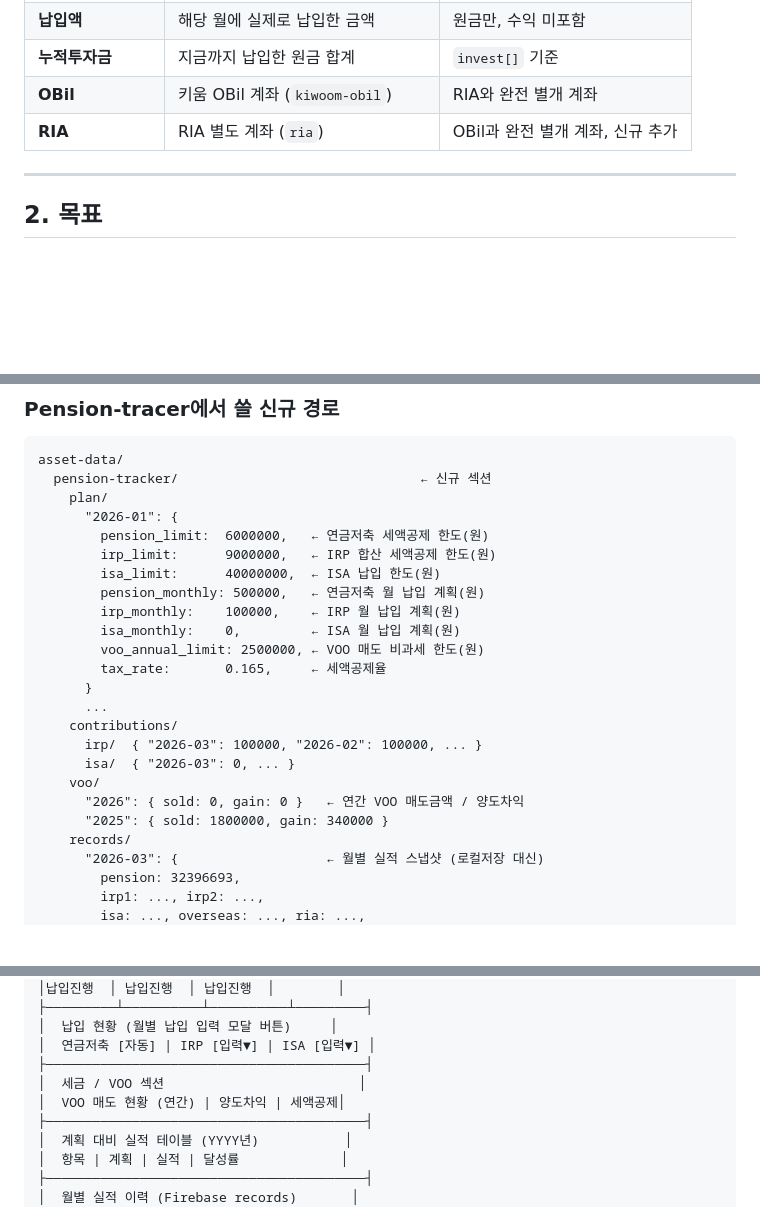
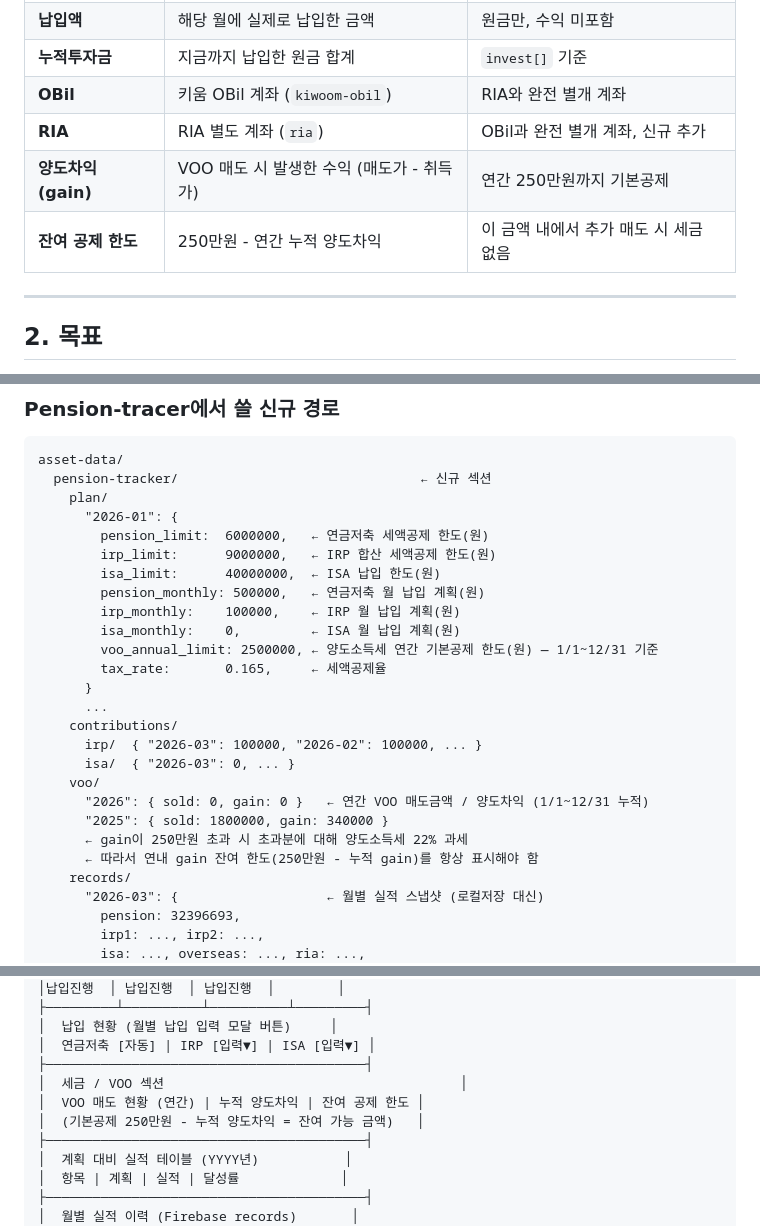
Before and after one commit to jungukeu-ctrl/Pension-tracer, a Markdown page: PLAN.md, 3 parts joined by grey strips. Rendered like a GitHub page; blank space fills up the shorter version.

Commit message:
docs: VOO 양도소득세 기본공제 250만원 한도 로직 명확화
- voo_annual_limit 설명을 양도소득세 연간 기본공제 한도(1/1~12/31)로 수정
- voo 데이터 구조에 gain 250만원 초과 시 22% 과세 및 잔여 한도 표시 필요 명시
- UI에 잔여 공제 한도(250만원 - 누적 양도차익) 표시 항목 추가
- 용어 정의에 양도차익, 잔여 공제 한도 추가

https://claude.ai/code/session_015E1BbFJ2rpGAmBijbrM9UT

```diff
--- a/PLAN.md
+++ b/PLAN.md
@@ -45,6 +45,8 @@ asset-data/
 | **누적투자금** | 지금까지 납입한 원금 합계 | `invest[]` 기준 |
 | **OBil** | 키움 OBil 계좌 (`kiwoom-obil`) | RIA와 완전 별개 계좌 |
 | **RIA** | RIA 별도 계좌 (`ria`) | OBil과 완전 별개 계좌, 신규 추가 |
+| **양도차익 (gain)** | VOO 매도 시 발생한 수익 (매도가 - 취득가) | 연간 250만원까지 기본공제 |
+| **잔여 공제 한도** | 250만원 - 연간 누적 양도차익 | 이 금액 내에서 추가 매도 시 세금 없음 |
 
 ---
 
@@ -83,7 +85,7 @@ asset-data/
         pension_monthly: 500000,   ← 연금저축 월 납입 계획(원)
         irp_monthly:    100000,    ← IRP 월 납입 계획(원)
         isa_monthly:    0,         ← ISA 월 납입 계획(원)
-        voo_annual_limit: 2500000, ← VOO 매도 비과세 한도(원)
+        voo_annual_limit: 2500000, ← 양도소득세 연간 기본공제 한도(원) — 1/1~12/31 기준
         tax_rate:       0.165,     ← 세액공제율
       }
       ...
@@ -91,8 +93,10 @@ asset-data/
       irp/  { "2026-03": 100000, "2026-02": 100000, ... }
       isa/  { "2026-03": 0, ... }
     voo/
-      "2026": { sold: 0, gain: 0 }   ← 연간 VOO 매도금액 / 양도차익
+      "2026": { sold: 0, gain: 0 }   ← 연간 VOO 매도금액 / 양도차익 (1/1~12/31 누적)
       "2025": { sold: 1800000, gain: 340000 }
+      ← gain이 250만원 초과 시 초과분에 대해 양도소득세 22% 과세
+      ← 따라서 연내 gain 잔여 한도(250만원 - 누적 gain)를 항상 표시해야 함
     records/
       "2026-03": {                   ← 월별 실적 스냅샷 (로컬저장 대신)
         pension: 32396693,
@@ -165,8 +169,9 @@ Pension-tracer/
 │  납입 현황 (월별 납입 입력 모달 버튼)     │
 │  연금저축 [자동] | IRP [입력▼] | ISA [입력▼] │
 ├─────────────────────────────────────────┤
-│  세금 / VOO 섹션                         │
-│  VOO 매도 현황 (연간) | 양도차익 | 세액공제│
+│  세금 / VOO 섹션                                      │
+│  VOO 매도 현황 (연간) | 누적 양도차익 | 잔여 공제 한도 │
+│  (기본공제 250만원 - 누적 양도차익 = 잔여 가능 금액)   │
 ├─────────────────────────────────────────┤
 │  계획 대비 실적 테이블 (YYYY년)           │
 │  항목 | 계획 | 실적 | 달성률             │
```
